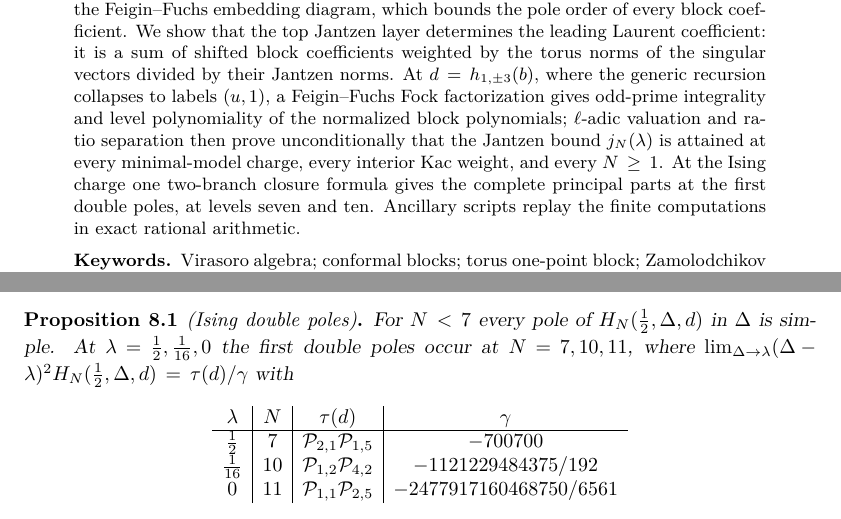
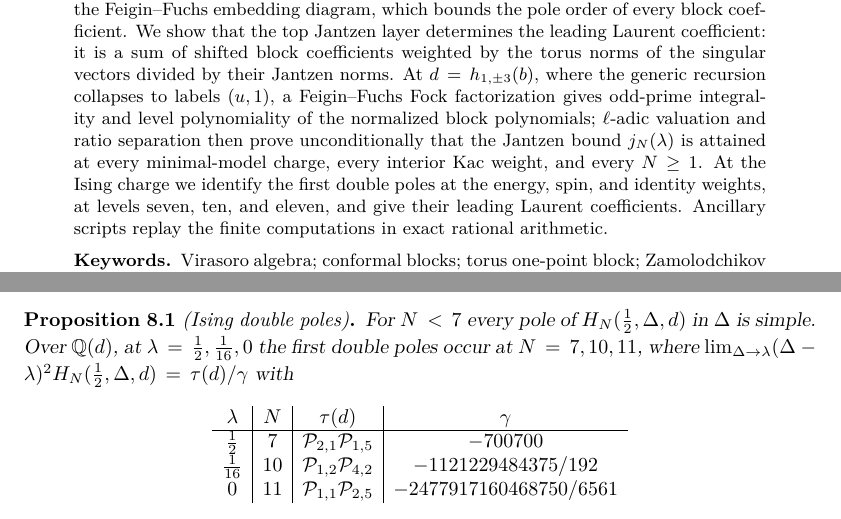
Before and after one commit to skypher/virasoro, a LaTeX paper (paper.tex): two parts of pages 1 and 20 of 22, joined at a grey line, cut so that both start at the same text. Compiled offline with pdfLaTeX.

Commit message:
Apply yang2's review fixes: abstract matches the cut Ising section; Prop 8.1 over Q(d)
yang2-20261120T002437Z-virasoro-shorten-result: PASS on Prop 8.1, the proof
dependencies and the Astashkevich sentence at ecd8b6d, with a FIX for the
abstract (it still promised the two-branch closure). The abstract sentence is
yang2's wording; Prop 8.1 now says "over Q(d)" as suggested.

Co-Authored-By: Claude Opus 5.5 <noreply@anthropic.com>

```diff
--- a/paper.tex
+++ b/paper.tex
@@ -152,8 +152,9 @@ factorization gives odd-prime integrality and level polynomiality of the
 normalized block polynomials; \(\ell\)-adic valuation and ratio separation then
 prove unconditionally that the Jantzen bound \(j_N(\lambda)\) is attained at
 every minimal-model charge, every interior Kac weight, and every \(N\geq1\).
-At the Ising charge one two-branch closure formula gives the complete
-principal parts at the first double poles, at levels seven and ten.  Ancillary
+At the Ising charge we identify the first double poles at the energy, spin,
+and identity weights, at levels seven, ten, and eleven, and give their
+leading Laurent coefficients.  Ancillary
 scripts replay the finite computations in exact rational arithmetic.
 
 \vskip5pt
@@ -1683,8 +1684,8 @@ levels
 
 \begin{proposition}[Ising double poles]\label{prop:ising-double-poles}
 For \(N<7\) every pole of \(H_N(\tfrac12,\Delta,d)\) in \(\Delta\) is
-simple.  At \(\lambda=\tfrac12,\tfrac1{16},0\) the first double poles occur
-at \(N=7,10,11\), where
+simple.  Over \(\mathbb Q(d)\), at \(\lambda=\tfrac12,\tfrac1{16},0\) the
+first double poles occur at \(N=7,10,11\), where
 \(\lim_{\Delta\to\lambda}(\Delta-\lambda)^2H_N(\tfrac12,\Delta,d)=\tau(d)/\gamma\) with
 \[
 \begin{array}{c|c|c|c}
```
Also changed, not shown: paper.pdf, 1 other file.
